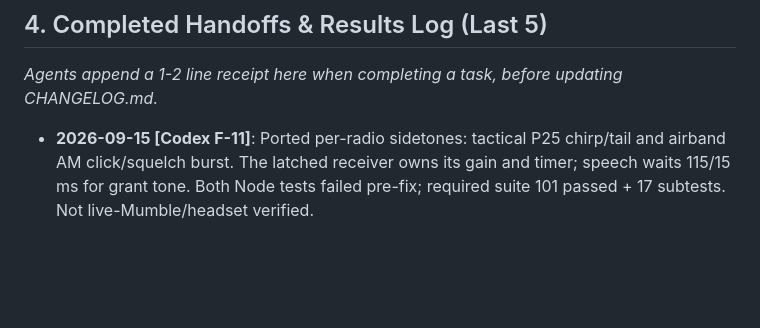
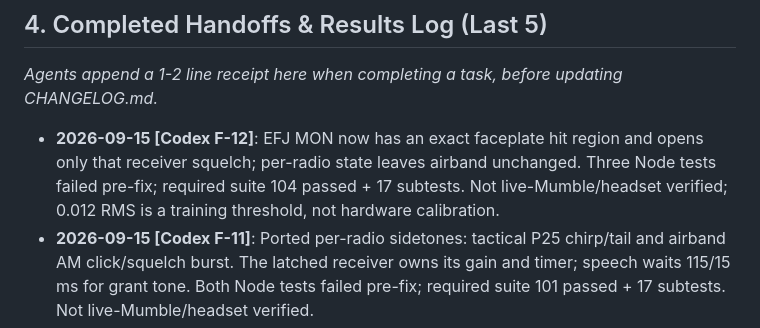
Before and after one commit to rpcraighead/cap-vsar, a Markdown page: docs/BOARD.md, the part around the change. Rendered like a GitHub page; blank space fills up the shorter version.

Commit message:
board: edit the board directly

```diff
--- a/docs/BOARD.md
+++ b/docs/BOARD.md
@@ -53,6 +53,7 @@
 ## 4. Completed Handoffs & Results Log (Last 5)
 *Agents append a 1-2 line receipt here when completing a task, before updating CHANGELOG.md.*
 
+- **2026-09-15 [Codex F-12]**: EFJ MON now has an exact faceplate hit region and opens only that receiver squelch; per-radio state leaves airband unchanged. Three Node tests failed pre-fix; required suite 104 passed + 17 subtests. Not live-Mumble/headset verified; 0.012 RMS is a training threshold, not hardware calibration.
 - **2026-09-15 [Codex F-11]**: Ported per-radio sidetones: tactical P25 chirp/tail and airband AM click/squelch burst. The latched receiver owns its gain and timer; speech waits 115/15 ms for grant tone. Both Node tests failed pre-fix; required suite 101 passed + 17 subtests. Not live-Mumble/headset verified.
 - **2026-09-15 [Claude]**: Merged to main (94a5a47): F-8, F-10, D-5, A-1 stage 3, L-10, plus four defects the pre-merge review caught in the console work. D-6 decided: F-13 closes won't-fix, net names stay generic. Tracker/CHANGELOG for F-13 deferred - Codex is live in the tree on the F-8 follow-ups.
 - **2026-09-15 [Codex F-8 review follow-ups]**: Callsign refresh now preserves the operator interaction and marks a disappeared aircraft stale; the console cut uses the newest 3 LOBs per aircraft while retaining the full log. Both executable Node tests failed pre-fix; required suite now 99 passed + 17 subtests. Not live-browser verified.
```
